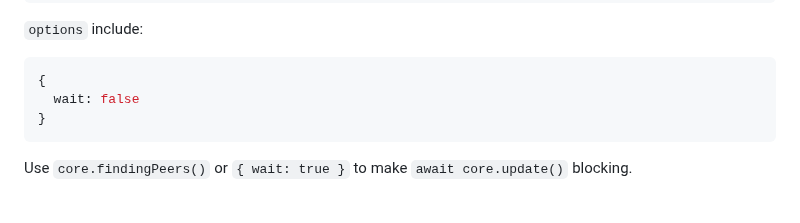
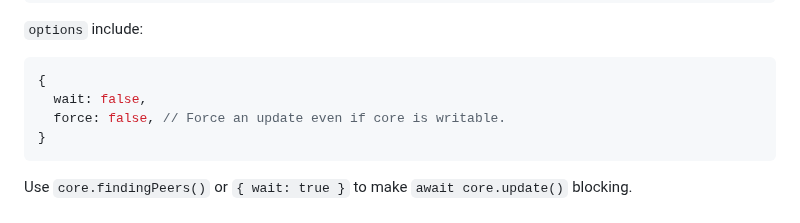
Before and after one commit to holepunchto/hypercore, a Markdown page: README.md, the part around the change. GitHub-like rendering.

Commit message:
Document `core.update({force: true})` option

````diff
--- a/README.md
+++ b/README.md
@@ -161,7 +161,8 @@ console.log('core was updated?', updated, 'length is', core.length)
 
 ``` js
 {
-  wait: false
+  wait: false,
+  force: false, // Force an update even if core is writable.
 }
 ```
 
````
